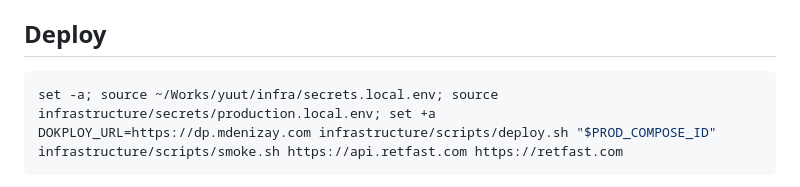
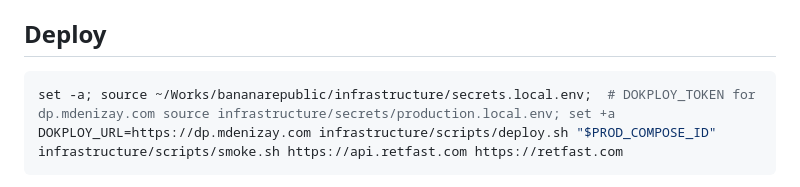
Before and after one commit to mdenizay/retfast, a Markdown page: docs/infrastructure/deployment.md, the part around the change. Rendered like a GitHub page.

````diff
--- a/docs/infrastructure/deployment.md
+++ b/docs/infrastructure/deployment.md
@@ -40,7 +40,7 @@ Secret values live in Dokploy and in the operator's git-ignored `infrastructure/
 ## Deploy
 
 ```sh
-set -a; source ~/Works/yuut/infra/secrets.local.env; source infrastructure/secrets/production.local.env; set +a
+set -a; source ~/Works/bananarepublic/infrastructure/secrets.local.env;  # DOKPLOY_TOKEN for dp.mdenizay.com source infrastructure/secrets/production.local.env; set +a
 DOKPLOY_URL=https://dp.mdenizay.com infrastructure/scripts/deploy.sh "$PROD_COMPOSE_ID"
 infrastructure/scripts/smoke.sh https://api.retfast.com https://retfast.com
 ```
````
Also changed, not shown: docs/infrastructure/inventory.md (+1 -1 lines).
